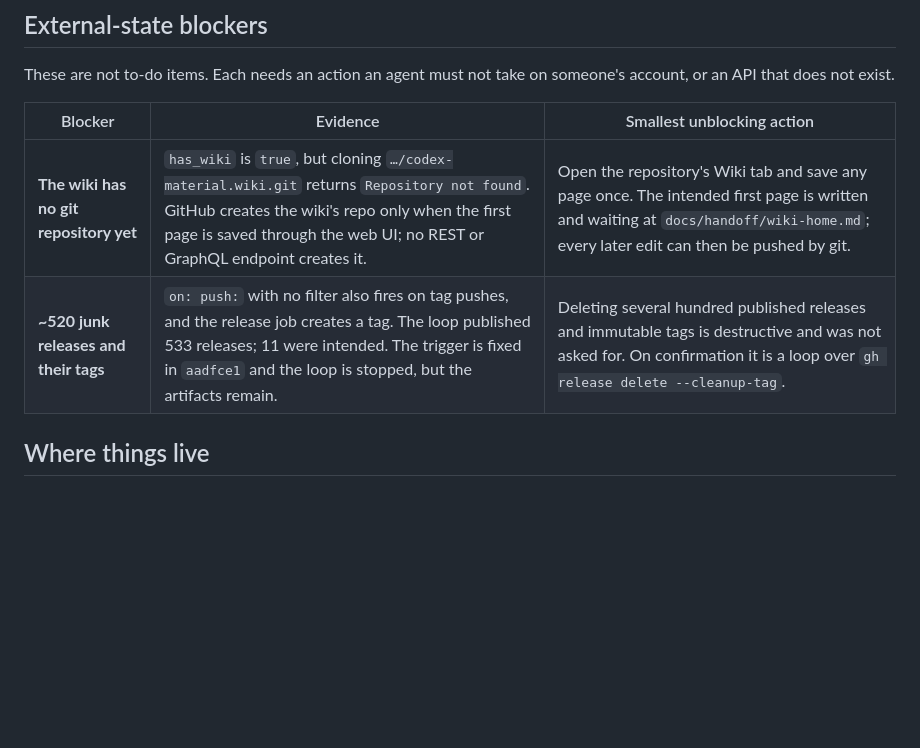
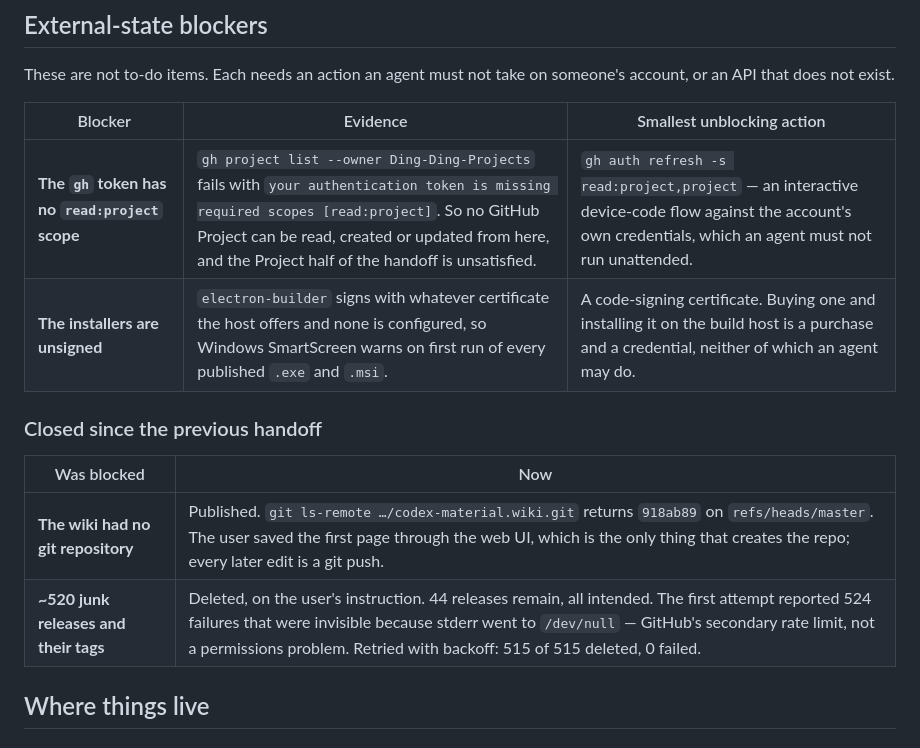
Before and after one commit to Ding-Ding-Projects/codex-material, a Markdown page: HANDOFF.md, the part around the change. Rendered like a GitHub page; blank space fills up the shorter version.

Commit message:
Record the Projects scope blocker, and retire two blockers that are gone
The gh token has no read:project scope, so no GitHub Project can be read,
created or updated from here. Refreshing it is an interactive device-code flow
against the account's own credentials — not something to run unattended — so it
is recorded as an external-state blocker rather than worked around.

The wiki and the junk releases both moved out of that table, because both are
actually done: the wiki repository exists and answers git ls-remote at 918ab89,
and 44 releases remain where there were 533. The releases table had been sitting
there describing a cleanup that finished, which is the kind of stale blocker that
makes a reader distrust the other rows.

個 gh token 冇 read:project 權限，所以喺呢度讀唔到、開唔到、update 唔到任何 GitHub
Project。要 refresh 就要行互動式 device-code 流程，郁人哋個帳戶憑證，agent 唔應該
自己靜靜雞做，所以照實記低做外部阻塞。Wiki 同啲垃圾 release 兩行就搬走咗 —— 兩樣
都真係搞掂咗。一張阻塞表如果留住啲做完嘅嘢，人哋連其他行都唔敢信。

Co-Authored-By: Claude Opus 5 <noreply@anthropic.com>

```diff
--- a/HANDOFF.md
+++ b/HANDOFF.md
@@ -264,8 +264,15 @@ account, or an API that does not exist.
 
 | Blocker | Evidence | Smallest unblocking action |
 | --- | --- | --- |
-| **The wiki has no git repository yet** | `has_wiki` is `true`, but cloning `…/codex-material.wiki.git` returns `Repository not found`. GitHub creates the wiki's repo only when the first page is saved through the web UI; no REST or GraphQL endpoint creates it. | Open the repository's Wiki tab and save any page once. The intended first page is written and waiting at `docs/handoff/wiki-home.md`; every later edit can then be pushed by git. |
-| **~520 junk releases and their tags** | `on: push:` with no filter also fires on tag pushes, and the release job creates a tag. The loop published 533 releases; 11 were intended. The trigger is fixed in `aadfce1` and the loop is stopped, but the artifacts remain. | Deleting several hundred published releases and immutable tags is destructive and was not asked for. On confirmation it is a loop over `gh release delete --cleanup-tag`. |
+| **The `gh` token has no `read:project` scope** | `gh project list --owner Ding-Ding-Projects` fails with `your authentication token is missing required scopes [read:project]`. So no GitHub Project can be read, created or updated from here, and the Project half of the handoff is unsatisfied. | `gh auth refresh -s read:project,project` — an interactive device-code flow against the account's own credentials, which an agent must not run unattended. |
+| **The installers are unsigned** | `electron-builder` signs with whatever certificate the host offers and none is configured, so Windows SmartScreen warns on first run of every published `.exe` and `.msi`. | A code-signing certificate. Buying one and installing it on the build host is a purchase and a credential, neither of which an agent may do. |
+
+### Closed since the previous handoff
+
+| Was blocked | Now |
+| --- | --- |
+| **The wiki had no git repository** | Published. `git ls-remote …/codex-material.wiki.git` returns `918ab89` on `refs/heads/master`. The user saved the first page through the web UI, which is the only thing that creates the repo; every later edit is a git push. |
+| **~520 junk releases and their tags** | Deleted, on the user's instruction. 44 releases remain, all intended. The first attempt reported 524 failures that were invisible because stderr went to `/dev/null` — GitHub's secondary rate limit, not a permissions problem. Retried with backoff: 515 of 515 deleted, 0 failed. |
 
 ## Where things live
 
```
